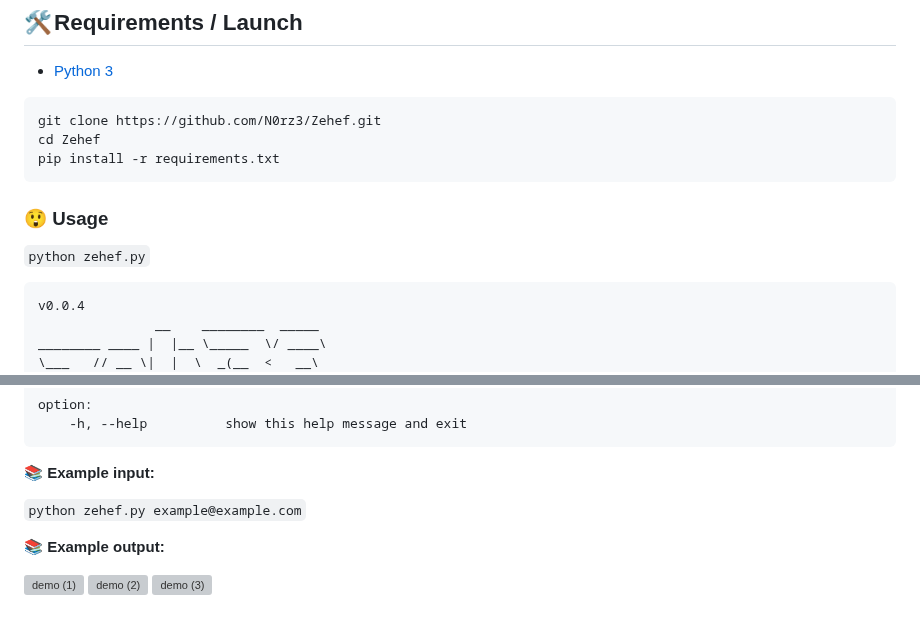
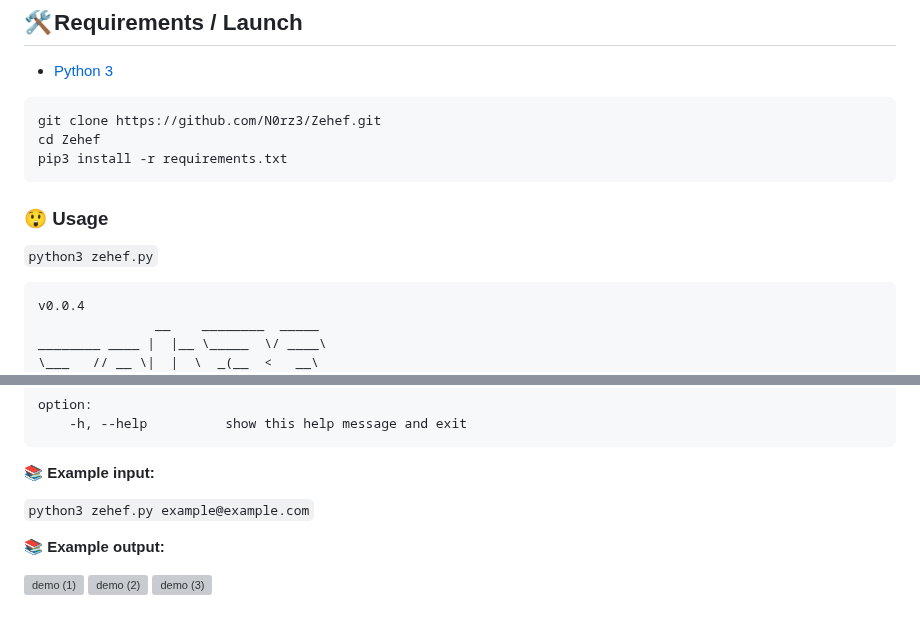
Before and after one commit to N0rz3/Zehef, a Markdown page: README.md, 2 parts joined by grey strips. Rendered like a GitHub page; grey boxes are pictures that could not be loaded.

````diff
--- a/README.md
+++ b/README.md
@@ -56,12 +56,12 @@ thanks to Zehef, you can see if your personal or corporate email has leaked. You
 ```
 git clone https://github.com/N0rz3/Zehef.git
 cd Zehef
-pip install -r requirements.txt
+pip3 install -r requirements.txt
 ```
 
 
 ### **😲 Usage**
-```python zehef.py```
+```python3 zehef.py```
 ```
 v0.0.4
                __    ________  _____
@@ -86,7 +86,7 @@ option:
 
 **📚 Example input:**
 
-```python zehef.py example@example.com```
+```python3 zehef.py example@example.com```
 
 **📚 Example output:**
 
````
